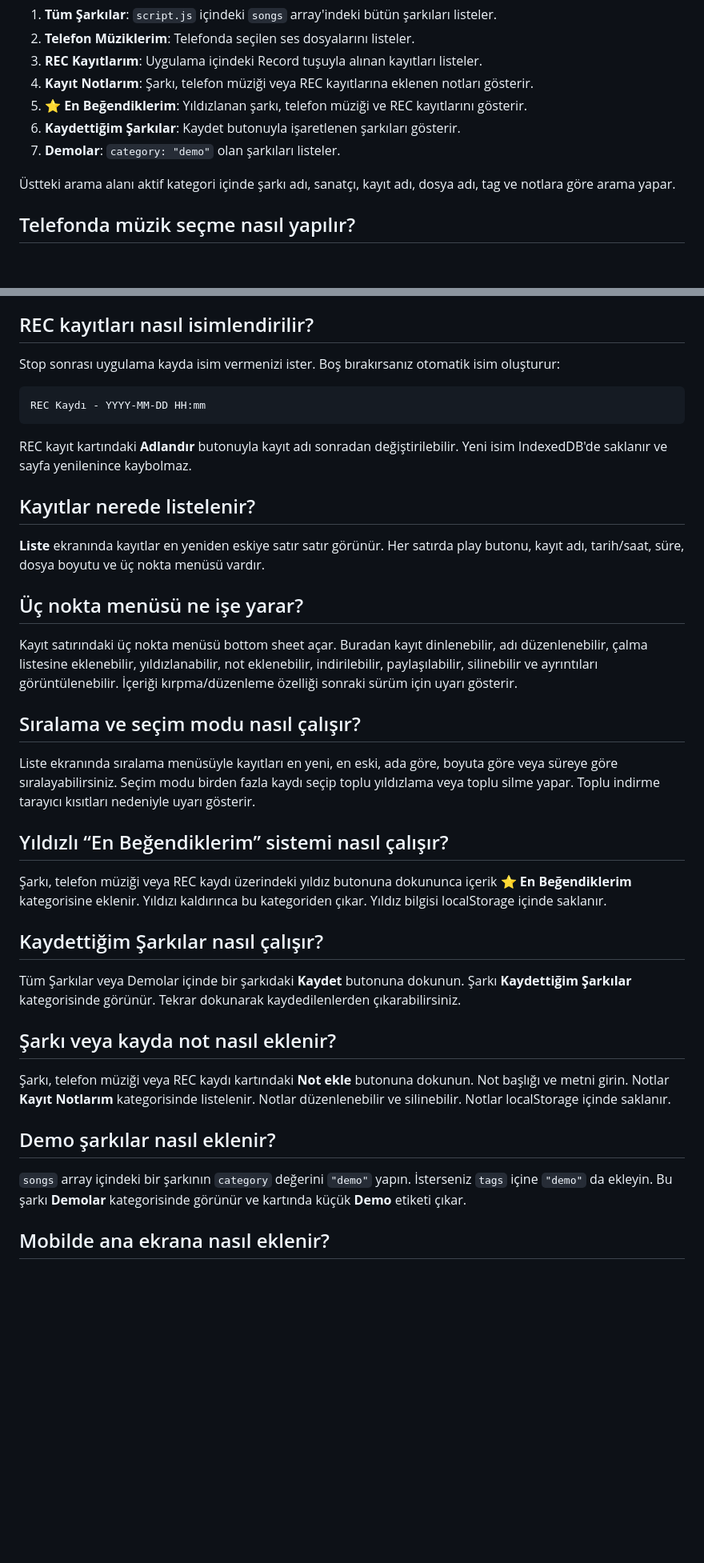
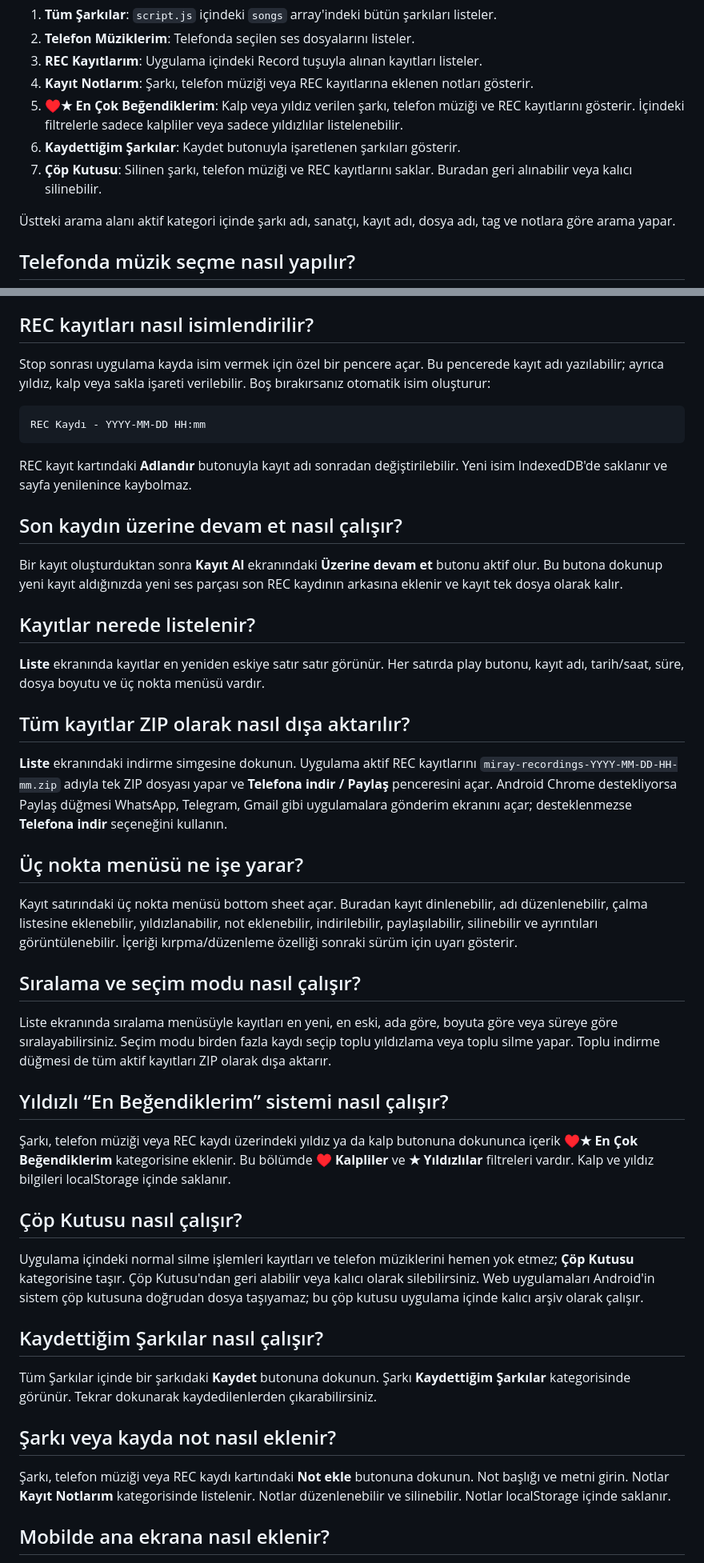
Before and after one commit to miraysoyluofficial/miray-player-recorder, a Markdown page: README.md, 2 parts joined by grey strips. Shown at 80% size. Rendered like a GitHub page; blank space fills up the shorter version.

Commit message:
Update final README

````diff
--- a/README.md
+++ b/README.md
@@ -34,9 +34,9 @@ Kategoriler:
 2. **Telefon Müziklerim**: Telefonda seçilen ses dosyalarını listeler.
 3. **REC Kayıtlarım**: Uygulama içindeki Record tuşuyla alınan kayıtları listeler.
 4. **Kayıt Notlarım**: Şarkı, telefon müziği veya REC kayıtlarına eklenen notları gösterir.
-5. **⭐ En Beğendiklerim**: Yıldızlanan şarkı, telefon müziği ve REC kayıtlarını gösterir.
+5. **♥★ En Çok Beğendiklerim**: Kalp veya yıldız verilen şarkı, telefon müziği ve REC kayıtlarını gösterir. İçindeki filtrelerle sadece kalpliler veya sadece yıldızlılar listelenebilir.
 6. **Kaydettiğim Şarkılar**: Kaydet butonuyla işaretlenen şarkıları gösterir.
-7. **Demolar**: `category: "demo"` olan şarkıları listeler.
+7. **Çöp Kutusu**: Silinen şarkı, telefon müziği ve REC kayıtlarını saklar. Buradan geri alınabilir veya kalıcı silinebilir.
 
 Üstteki arama alanı aktif kategori içinde şarkı adı, sanatçı, kayıt adı, dosya adı, tag ve notlara göre arama yapar.
 
@@ -78,7 +78,7 @@ Yeni gömülü müzik eklemek için:
 
 ## REC kayıtları nasıl isimlendirilir?
 
-Stop sonrası uygulama kayda isim vermenizi ister. Boş bırakırsanız otomatik isim oluşturur:
+Stop sonrası uygulama kayda isim vermek için özel bir pencere açar. Bu pencerede kayıt adı yazılabilir; ayrıca yıldız, kalp veya sakla işareti verilebilir. Boş bırakırsanız otomatik isim oluşturur:
 
 ```text
 REC Kaydı - YYYY-MM-DD HH:mm
@@ -86,9 +86,17 @@ REC Kaydı - YYYY-MM-DD HH:mm
 
 REC kayıt kartındaki **Adlandır** butonuyla kayıt adı sonradan değiştirilebilir. Yeni isim IndexedDB'de saklanır ve sayfa yenilenince kaybolmaz.
 
+## Son kaydın üzerine devam et nasıl çalışır?
+
+Bir kayıt oluşturduktan sonra **Kayıt Al** ekranındaki **Üzerine devam et** butonu aktif olur. Bu butona dokunup yeni kayıt aldığınızda yeni ses parçası son REC kaydının arkasına eklenir ve kayıt tek dosya olarak kalır.
+
 ## Kayıtlar nerede listelenir?
 
 **Liste** ekranında kayıtlar en yeniden eskiye satır satır görünür. Her satırda play butonu, kayıt adı, tarih/saat, süre, dosya boyutu ve üç nokta menüsü vardır.
+
+## Tüm kayıtlar ZIP olarak nasıl dışa aktarılır?
+
+**Liste** ekranındaki indirme simgesine dokunun. Uygulama aktif REC kayıtlarını `miray-recordings-YYYY-MM-DD-HH-mm.zip` adıyla tek ZIP dosyası yapar ve **Telefona indir / Paylaş** penceresini açar. Android Chrome destekliyorsa Paylaş düğmesi WhatsApp, Telegram, Gmail gibi uygulamalara gönderim ekranını açar; desteklenmezse **Telefona indir** seçeneğini kullanın.
 
 ## Üç nokta menüsü ne işe yarar?
 
@@ -96,23 +104,23 @@ Kayıt satırındaki üç nokta menüsü bottom sheet açar. Buradan kayıt dinl
 
 ## Sıralama ve seçim modu nasıl çalışır?
 
-Liste ekranında sıralama menüsüyle kayıtları en yeni, en eski, ada göre, boyuta göre veya süreye göre sıralayabilirsiniz. Seçim modu birden fazla kaydı seçip toplu yıldızlama veya toplu silme yapar. Toplu indirme tarayıcı kısıtları nedeniyle uyarı gösterir.
+Liste ekranında sıralama menüsüyle kayıtları en yeni, en eski, ada göre, boyuta göre veya süreye göre sıralayabilirsiniz. Seçim modu birden fazla kaydı seçip toplu yıldızlama veya toplu silme yapar. Toplu indirme düğmesi de tüm aktif kayıtları ZIP olarak dışa aktarır.
 
 ## Yıldızlı “En Beğendiklerim” sistemi nasıl çalışır?
 
-Şarkı, telefon müziği veya REC kaydı üzerindeki yıldız butonuna dokununca içerik **⭐ En Beğendiklerim** kategorisine eklenir. Yıldızı kaldırınca bu kategoriden çıkar. Yıldız bilgisi localStorage içinde saklanır.
+Şarkı, telefon müziği veya REC kaydı üzerindeki yıldız ya da kalp butonuna dokununca içerik **♥★ En Çok Beğendiklerim** kategorisine eklenir. Bu bölümde **♥ Kalpliler** ve **★ Yıldızlılar** filtreleri vardır. Kalp ve yıldız bilgileri localStorage içinde saklanır.
+
+## Çöp Kutusu nasıl çalışır?
+
+Uygulama içindeki normal silme işlemleri kayıtları ve telefon müziklerini hemen yok etmez; **Çöp Kutusu** kategorisine taşır. Çöp Kutusu'ndan geri alabilir veya kalıcı olarak silebilirsiniz. Web uygulamaları Android'in sistem çöp kutusuna doğrudan dosya taşıyamaz; bu çöp kutusu uygulama içinde kalıcı arşiv olarak çalışır.
 
 ## Kaydettiğim Şarkılar nasıl çalışır?
 
-Tüm Şarkılar veya Demolar içinde bir şarkıdaki **Kaydet** butonuna dokunun. Şarkı **Kaydettiğim Şarkılar** kategorisinde görünür. Tekrar dokunarak kaydedilenlerden çıkarabilirsiniz.
+Tüm Şarkılar içinde bir şarkıdaki **Kaydet** butonuna dokunun. Şarkı **Kaydettiğim Şarkılar** kategorisinde görünür. Tekrar dokunarak kaydedilenlerden çıkarabilirsiniz.
 
 ## Şarkı veya kayda not nasıl eklenir?
 
 Şarkı, telefon müziği veya REC kaydı kartındaki **Not ekle** butonuna dokunun. Not başlığı ve metni girin. Notlar **Kayıt Notlarım** kategorisinde listelenir. Notlar düzenlenebilir ve silinebilir. Notlar localStorage içinde saklanır.
-
-## Demo şarkılar nasıl eklenir?
-
-`songs` array içindeki bir şarkının `category` değerini `"demo"` yapın. İsterseniz `tags` içine `"demo"` da ekleyin. Bu şarkı **Demolar** kategorisinde görünür ve kartında küçük **Demo** etiketi çıkar.
 
 ## Mobilde ana ekrana nasıl eklenir?
 
````
